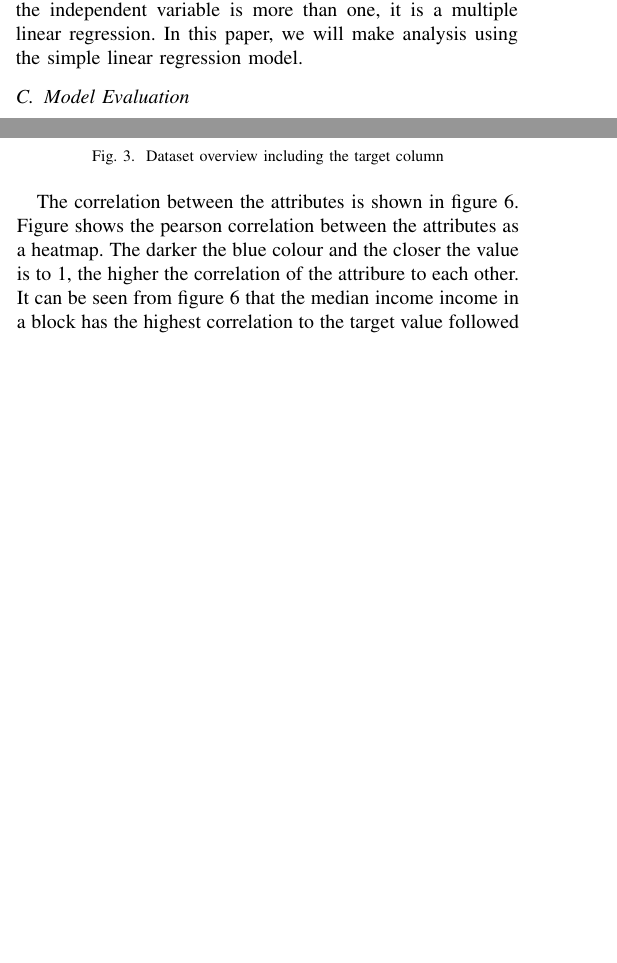
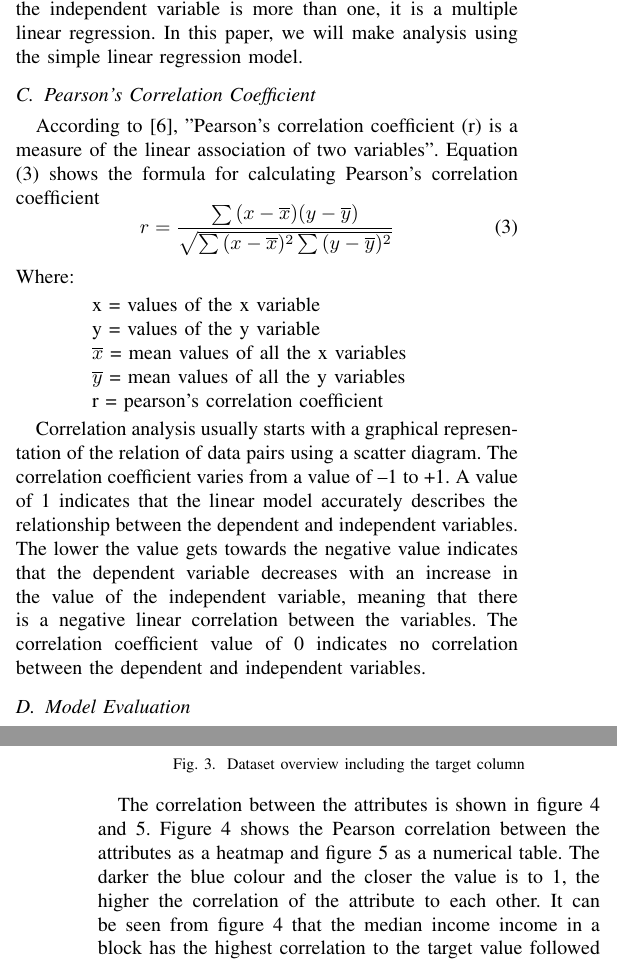
Before and after one commit to neyoalao/Linear_Regression_Seminar, a LaTeX paper (conference_101719.tex, which reads references.bib): two parts of the columns of pages 2 and 3 of 5 before the commit and two parts of the columns of pages 2 and 4 of 5 after it, joined at a grey line, cut so that both start at the same text, the shorter picture padded with empty space. Compiled offline with pdfLaTeX; a missing font is replaced by an installed copy or a similar font; a LaTeX package or settings file that is missing is left out.

Commit message:
second implementation of last feedback

```diff
--- a/conference_101719.tex
+++ b/conference_101719.tex
@@ -7,6 +7,7 @@
 \usepackage{graphicx}
 \usepackage{textcomp}
 \usepackage{url}
+\renewcommand*\descriptionlabel[1]{\hspace\leftmargin$#1$}
 \usepackage{xcolor}
 \def\BibTeX{{\rm B\kern-.05em{\sc i\kern-.025em b}\kern-.08em
     T\kern-.1667em\lower.7ex\hbox{E}\kern-.125emX}}
@@ -101,6 +102,24 @@ is a predictive analysis with a long but glorious history from its successful ap
 
 Linear regression analysis can be sub-divided into simple and multiple linear regression depending on the number of their independent variables. If the independent variable is one, the regression is said to be a simple linear regression, but if the independent variable is more than one, it is a multiple linear regression. In this paper, we will make analysis using the simple linear regression model.
 
+\subsection{Pearson's Correlation Coefficient}
+According to \cite{ref1_pearson}, "Pearson's correlation coefficient (r) is a measure of the linear association of two variables". Equation \eqref{betas} shows the formula for calculating Pearson's correlation coefficient
+	\begin{equation}
+    		%\frac{\sum{(x-x)(y-y)}{6}
+		r = \frac{\sum{}(x-\overline{x})(y-\overline{y})}{\sqrt{\sum{}(x-\overline{x})^2\sum{}(y-\overline{y})^2}}\label{betas}
+		%\sum{}\frac{(x-x)}{5}
+	\end{equation}
+	Where:
+	\begin{description}
+		\item x = values of the x variable
+		\item y = values of the y variable
+		\item $\overline{x}$ = mean values of all the x variables
+		\item $\overline{y}$ = mean values of all the y variables
+		\item r = pearson's correlation coefficient
+	\end{description}
+
+Correlation analysis usually starts with a graphical representation of the relation of data pairs using a scatter diagram. The correlation coefficient varies from a value of –1 to +1.  A value of 1 indicates that the linear model accurately describes the relationship between the dependent and independent variables. The lower the value gets towards the negative value indicates that the dependent variable decreases with an increase in the value of the independent variable, meaning that there is a negative linear correlation between the variables.
+The correlation coefficient value of 0 indicates no correlation between the dependent and independent variables.
 \subsection{Model Evaluation}
 The prediction made by the model using equation \eqref{beta} can be evaluated using the statistical methods below to find out how close the predicted value is to the the actual value.
 \subsubsection{R\textsuperscript{2}}
@@ -168,7 +187,7 @@ A summary of these attributes and the corresponding target values as pandas data
 	\label{fig:overview_dataset_with_target}
 \end{figure}
 
-The correlation between the attributes is shown in figure \ref{fig:correlation_heatmap}. Figure shows the pearson correlation between the attributes as a heatmap. The darker the blue colour and the closer the value is to 1, the higher the correlation of the attribure to each other. It can be seen from figure \ref{fig:correlation_heatmap} that the median income income in a block has the highest correlation to the target value followed by house age and average rooms. The other values show little or no correlation to the target value because of their negative values.
+The correlation between the attributes is shown in figure \ref{fig:heatmap_correlation} and \ref{fig:Pearson_corr}. Figure \ref{fig:heatmap_correlation} shows the Pearson correlation between the attributes as a heatmap and figure \ref{fig:Pearson_corr} as a numerical table. The darker the blue colour and the closer the value is to 1, the higher the correlation of the attribute to each other. It can be seen from figure \ref{fig:heatmap_correlation} that the median income income in a block has the highest correlation to the target value followed by house age and average rooms. The other values show little or no correlation to the target value because of their negative values.
 
 \begin{figure}[htbp]
 	\centerline{\includegraphics [scale=0.5]{figures/heatmap_correlation.png}}
--- a/references.bib
+++ b/references.bib
@@ -20,3 +20,8 @@
   year={2016},
   publisher={Packt Publishing Ltd}
 }
+
+%Pearson's correlation coefficient definition
+@Inbook{ref1_pearson,
+editor="Kirch, Wilhelm",
+title="Pearson's Correlation Coefficient",
```
Also changed, not shown: conference_101719.bbl, conference_101719.pdf, conference_101719.tex (19 more changed lines), references.bib (12 more changed lines), 1 other file.
